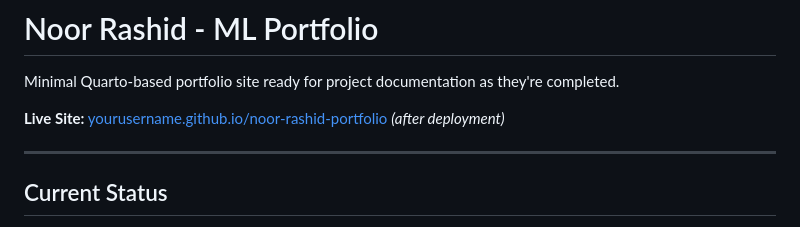
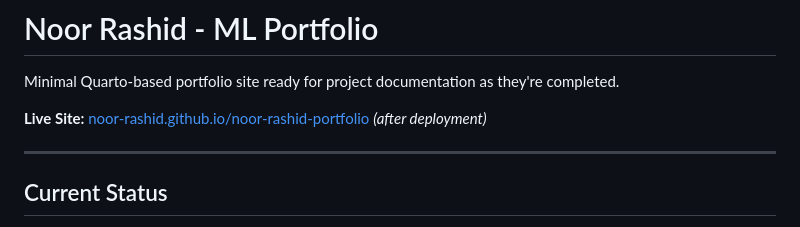
Before and after one commit to noor-rashid/noor-rashid-portfolio, a Markdown page: README.md, the part around the change. Drawn GitHub-style.

Commit message:
Update README with live site URL

```diff
--- a/README.md
+++ b/README.md
@@ -2,7 +2,7 @@
 
 Minimal Quarto-based portfolio site ready for project documentation as they're completed.
 
-**Live Site:** [yourusername.github.io/noor-rashid-portfolio](https://yourusername.github.io/noor-rashid-portfolio) *(after deployment)*
+**Live Site:** [noor-rashid.github.io/noor-rashid-portfolio](https://yourusername.github.io/noor-rashid-portfolio) *(after deployment)*
 
 ---
 
```
